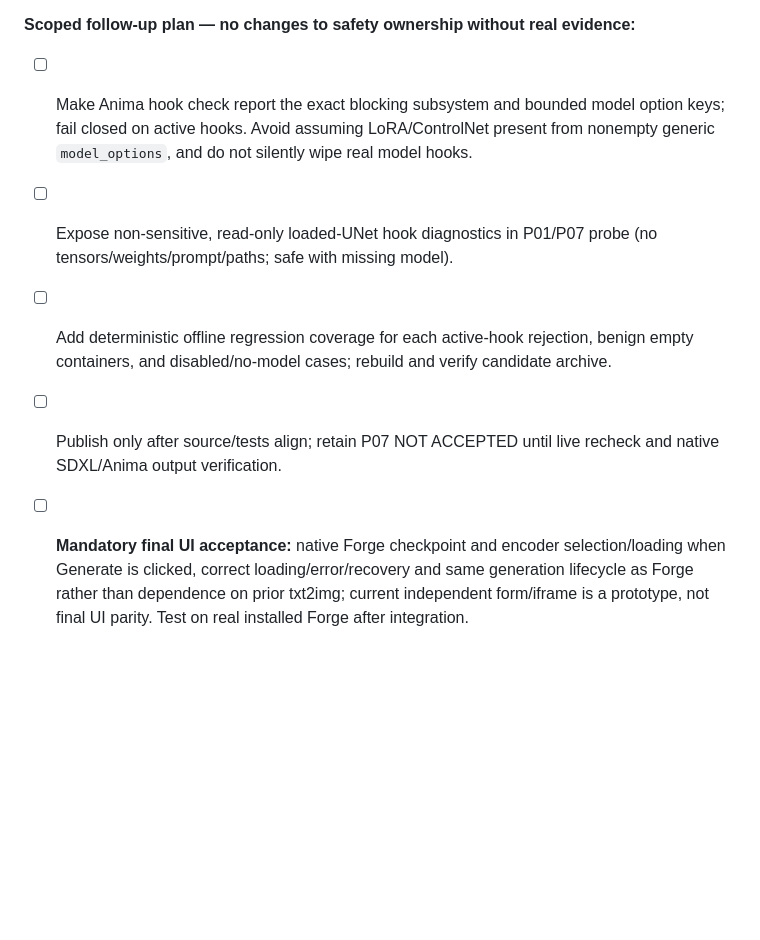
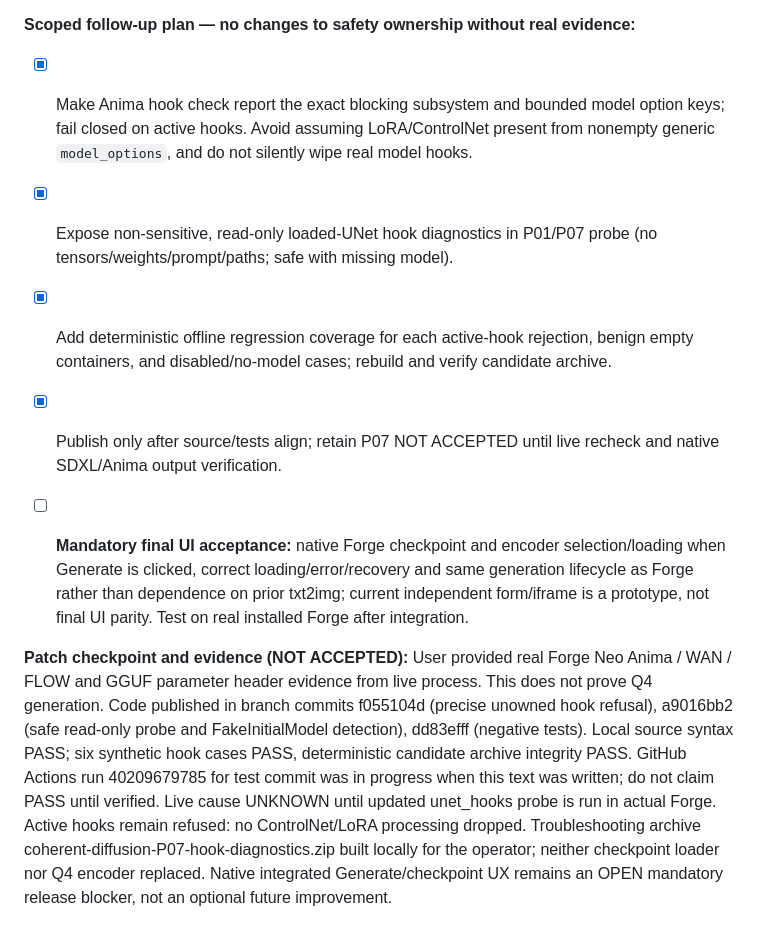
Before and after one commit to Neb963/forge-coherent-diffusion, a Markdown page: to-do.md, the part around the change. Drawn GitHub-style; blank space fills up the shorter version.

Commit message:
P07: track live Anima hook evidence and native model-loading acceptance

```diff
--- a/to-do.md
+++ b/to-do.md
@@ -250,8 +250,11 @@ Inspection of the live branch at `e090bc7`: the editor and ZIP/CRF path exist, b
 **Actual user-provided evidence:** Forge process uses `.venv-neo`; Q4/GGUF marker present (exact quantization and actual encode still unverified). Initial `FakeInitialModel` was Forge placeholder before native txt2img loaded Anima. Actual `backend.diffusion_engine.anima.Anima` / FLOW / WAN model is now loaded, but opt-in Generate fails `UnsupportedAnima: Extra ControlNet/LoRA attention hooks require P06 negotiation`. Current `ForgeAnima.check_host` collapses three independent blockers (ControlNet linked list, extra concat, any `model_options` content) into one generic message. None of these concrete statuses was in P01 probe, so the active cause is unverified.
 
 **Scoped follow-up plan — no changes to safety ownership without real evidence:**
-- [ ] Make Anima hook check report the exact blocking subsystem and bounded model option keys; fail closed on active hooks. Avoid assuming LoRA/ControlNet present from nonempty generic `model_options`, and do not silently wipe real model hooks.
-- [ ] Expose non-sensitive, read-only loaded-UNet hook diagnostics in P01/P07 probe (no tensors/weights/prompt/paths; safe with missing model).
-- [ ] Add deterministic offline regression coverage for each active-hook rejection, benign empty containers, and disabled/no-model cases; rebuild and verify candidate archive.
-- [ ] Publish only after source/tests align; retain P07 NOT ACCEPTED until live recheck and native SDXL/Anima output verification.
+- [x] Make Anima hook check report the exact blocking subsystem and bounded model option keys; fail closed on active hooks. Avoid assuming LoRA/ControlNet present from nonempty generic `model_options`, and do not silently wipe real model hooks.
+- [x] Expose non-sensitive, read-only loaded-UNet hook diagnostics in P01/P07 probe (no tensors/weights/prompt/paths; safe with missing model).
+- [x] Add deterministic offline regression coverage for each active-hook rejection, benign empty containers, and disabled/no-model cases; rebuild and verify candidate archive.
+- [x] Publish only after source/tests align; retain P07 NOT ACCEPTED until live recheck and native SDXL/Anima output verification.
 - [ ] **Mandatory final UI acceptance:** native Forge checkpoint and encoder selection/loading when Generate is clicked, correct loading/error/recovery and same generation lifecycle as Forge rather than dependence on prior txt2img; current independent form/iframe is a prototype, not final UI parity. Test on real installed Forge after integration.
+
+
+**Patch checkpoint and evidence (NOT ACCEPTED):** User provided real Forge Neo Anima / WAN / FLOW and GGUF parameter header evidence from live process. This does not prove Q4 generation. Code published in branch commits f055104d (precise unowned hook refusal), a9016bb2 (safe read-only probe and FakeInitialModel detection), dd83efff (negative tests). Local source syntax PASS; six synthetic hook cases PASS, deterministic candidate archive integrity PASS. GitHub Actions run 40209679785 for test commit was in progress when this text was written; do not claim PASS until verified. Live cause UNKNOWN until updated unet_hooks probe is run in actual Forge. Active hooks remain refused: no ControlNet/LoRA processing dropped. Troubleshooting archive coherent-diffusion-P07-hook-diagnostics.zip built locally for the operator; neither checkpoint loader nor Q4 encoder replaced. Native integrated Generate/checkpoint UX remains an OPEN mandatory release blocker, not an optional future improvement.
```
